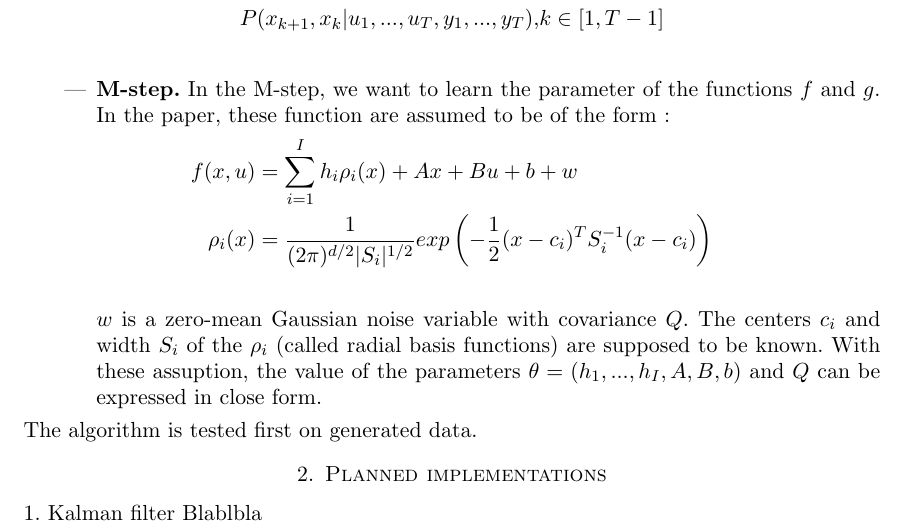
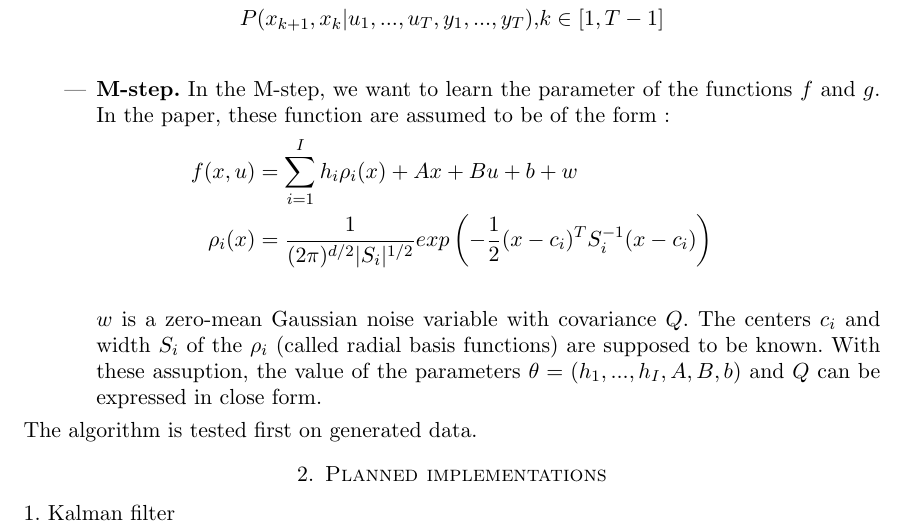
Before and after one commit to louity/state-space-model, a LaTeX paper (rapport/rapportPrelim.tex): part of page 2 of 2, cut so that both start at the same text. Compiled offline with pdfLaTeX.

Commit message:
suppression de la ligne blabla : retour à la normale

```diff
--- a/rapport/rapportPrelim.tex
+++ b/rapport/rapportPrelim.tex
@@ -80,6 +80,6 @@ The algorithm is tested first on generated data.
 \section{Planned implementations}
 
 1. Kalman filter
-Blablbla
+
 
 \end{document}
```
